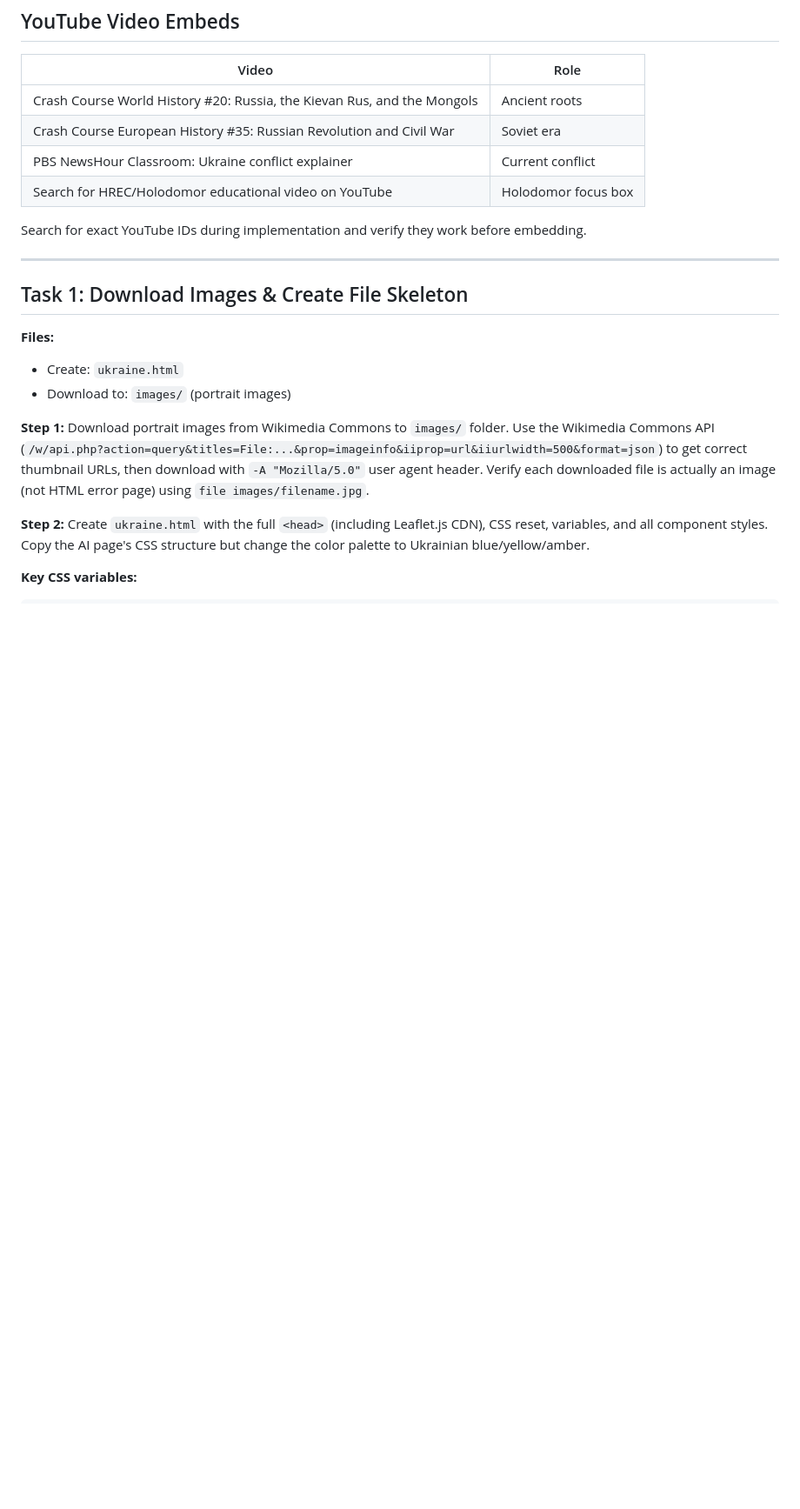
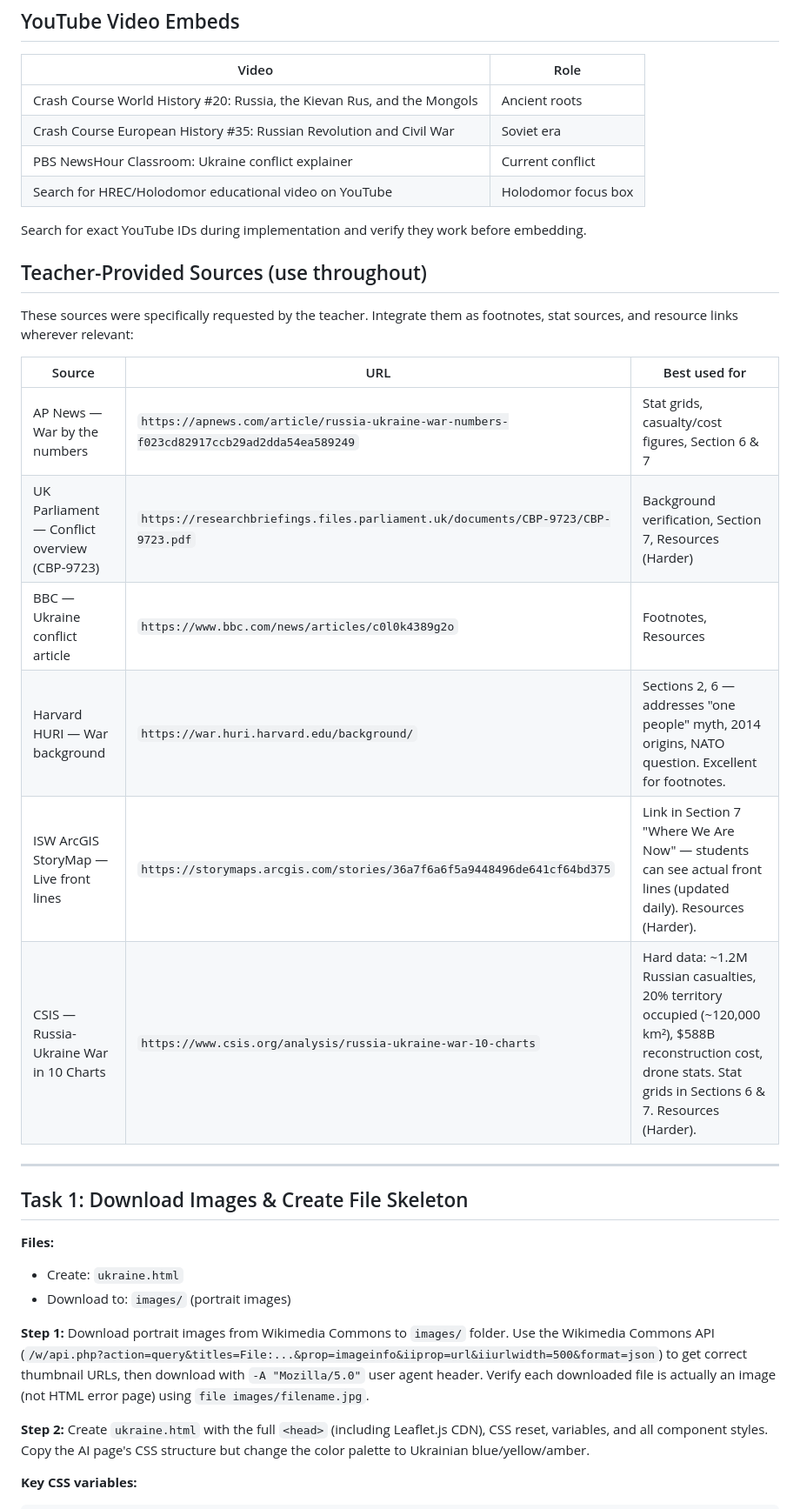
Before and after one commit to shiebenaderet/current-events, a Markdown page: docs/plans/2026-03-08-ukraine-implementation.md, the part around the change. Shown at 87% size. GitHub-like rendering; blank space fills up the shorter version.

Commit message:
docs: add teacher-provided sources to Ukraine implementation plan
AP News, UK Parliament, BBC, Harvard HURI, ISW StoryMap, CSIS charts.

Co-Authored-By: Claude Opus 4.6 <noreply@anthropic.com>

```diff
--- a/docs/plans/2026-03-08-ukraine-implementation.md
+++ b/docs/plans/2026-03-08-ukraine-implementation.md
@@ -38,6 +38,19 @@ Download images to `images/` folder for local use.
 | Search for HREC/Holodomor educational video on YouTube | Holodomor focus box |
 
 Search for exact YouTube IDs during implementation and verify they work before embedding.
+
+## Teacher-Provided Sources (use throughout)
+
+These sources were specifically requested by the teacher. Integrate them as footnotes, stat sources, and resource links wherever relevant:
+
+| Source | URL | Best used for |
+|---|---|---|
+| AP News — War by the numbers | `https://apnews.com/article/russia-ukraine-war-numbers-f023cd82917ccb29ad2dda54ea589249` | Stat grids, casualty/cost figures, Section 6 & 7 |
+| UK Parliament — Conflict overview (CBP-9723) | `https://researchbriefings.files.parliament.uk/documents/CBP-9723/CBP-9723.pdf` | Background verification, Section 7, Resources (Harder) |
+| BBC — Ukraine conflict article | `https://www.bbc.com/news/articles/c0l0k4389g2o` | Footnotes, Resources |
+| Harvard HURI — War background | `https://war.huri.harvard.edu/background/` | Sections 2, 6 — addresses "one people" myth, 2014 origins, NATO question. Excellent for footnotes. |
+| ISW ArcGIS StoryMap — Live front lines | `https://storymaps.arcgis.com/stories/36a7f6a6f5a9448496de641cf64bd375` | Link in Section 7 "Where We Are Now" — students can see actual front lines (updated daily). Resources (Harder). |
+| CSIS — Russia-Ukraine War in 10 Charts | `https://www.csis.org/analysis/russia-ukraine-war-10-charts` | Hard data: ~1.2M Russian casualties, 20% territory occupied (~120,000 km²), $588B reconstruction cost, drone stats. Stat grids in Sections 6 & 7. Resources (Harder). |
 
 ---
 
```
